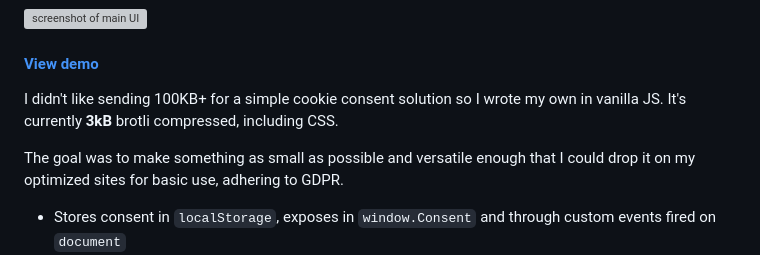
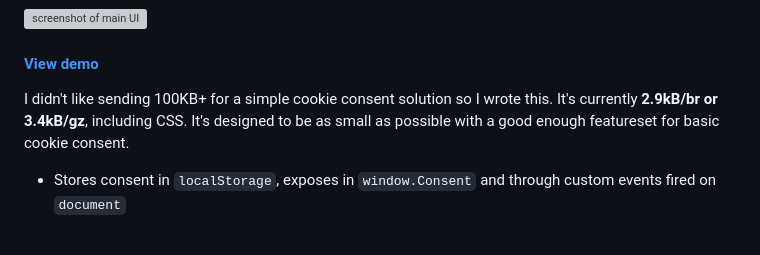
Before and after one commit to replete/biscuitman, a Markdown page: README.md, the part around the change printed below. Drawn GitHub-style; blank space fills up the shorter version; grey boxes are pictures that could not be loaded.

```diff
--- a/README.md
+++ b/README.md
@@ -3,9 +3,7 @@
 
 #### [View demo](https://replete.github.io/biscuitman)
 
-I didn't like sending 100KB+ for a simple cookie consent solution so I wrote my own in vanilla JS. It's currently **3kB** brotli compressed, including CSS.
-
-The goal was to make something as small as possible and versatile enough that I could drop it on my optimized sites for basic use, adhering to GDPR.
+I didn't like sending 100KB+ for a simple cookie consent solution so I wrote this. It's currently **2.9kB/br or 3.4kB/gz**, including CSS. It's designed to be as small as possible with a good enough featureset for basic cookie consent.
 
 - Stores consent in `localStorage`, exposes in `window.Consent` and through custom events fired on `document`
 - Handles consent granulated by custom sections (e.g. essential, performance, analytics...)
```
Also changed, not shown: other parts of README.md (+1 -1 lines).
